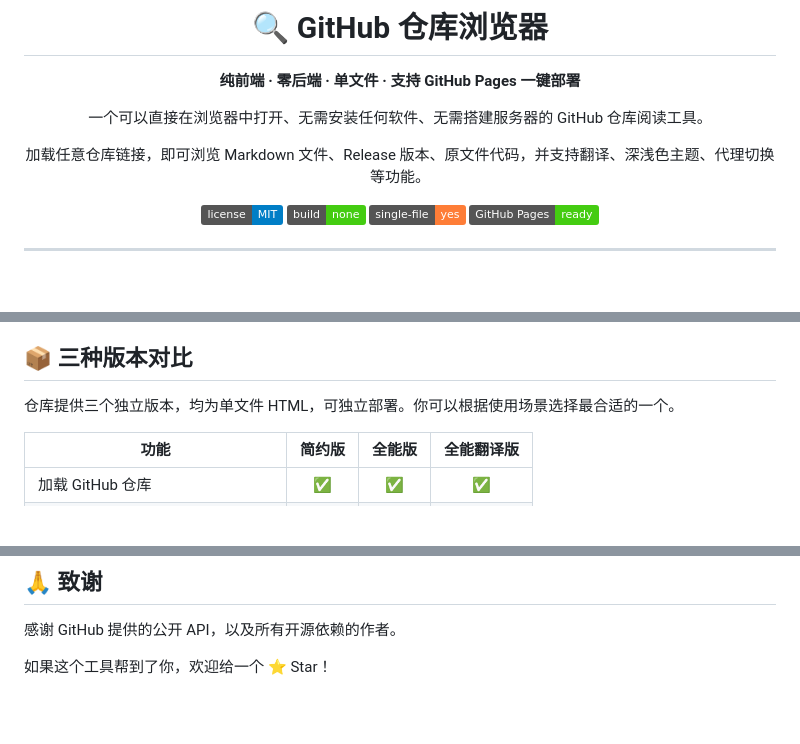
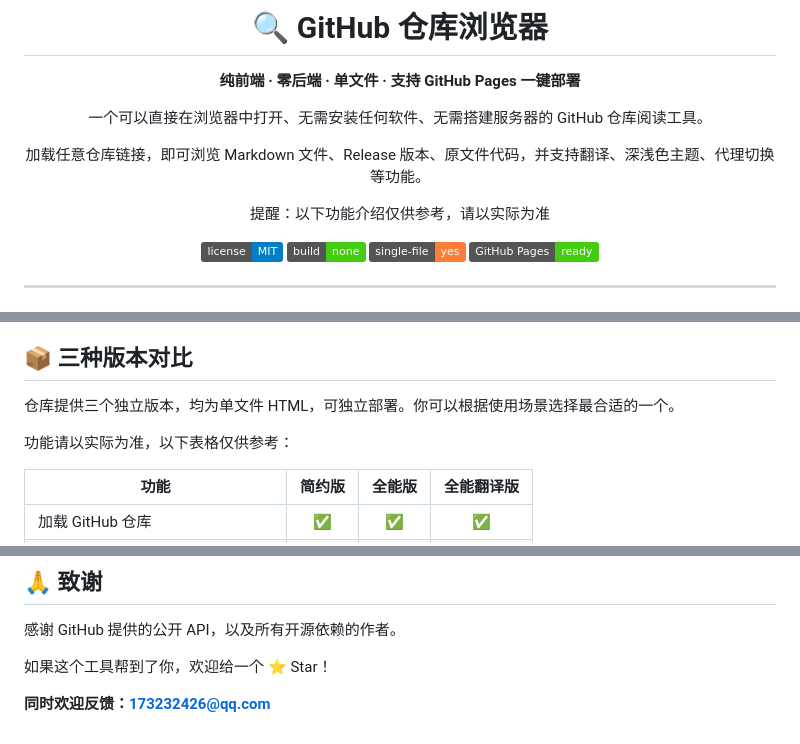
Before and after one commit to by654/github-repo-browser, a Markdown page: README.md, 3 parts joined by grey strips. GitHub-like rendering; badges without logos; blank space fills up the shorter version.

```diff
--- a/README.md
+++ b/README.md
@@ -7,6 +7,8 @@
 一个可以直接在浏览器中打开、无需安装任何软件、无需搭建服务器的 GitHub 仓库阅读工具。
 
 加载任意仓库链接，即可浏览 Markdown 文件、Release 版本、原文件代码，并支持翻译、深浅色主题、代理切换等功能。
+
+提醒：以下功能介绍仅供参考，请以实际为准
 
 [![MIT License](https://img.shields.io/badge/license-MIT-blue.svg)](LICENSE)
 [![No Build](https://img.shields.io/badge/build-none-brightgreen.svg)](#)
@@ -36,6 +38,8 @@
 ## 📦 三种版本对比
 
 仓库提供三个独立版本，均为单文件 HTML，可独立部署。你可以根据使用场景选择最合适的一个。
+
+功能请以实际为准，以下表格仅供参考：
 
 | 功能 | 简约版 | 全能版 | 全能翻译版 |
 |---|:---:|:---:|:---:|
@@ -262,4 +266,5 @@ A：可以。响应式设计已适配手机，竖屏下侧边栏会变成抽屉
 
 如果这个工具帮到了你，欢迎给一个 ⭐ Star！
 
+**同时欢迎反馈：173232426@qq.com**
 </div>
```
